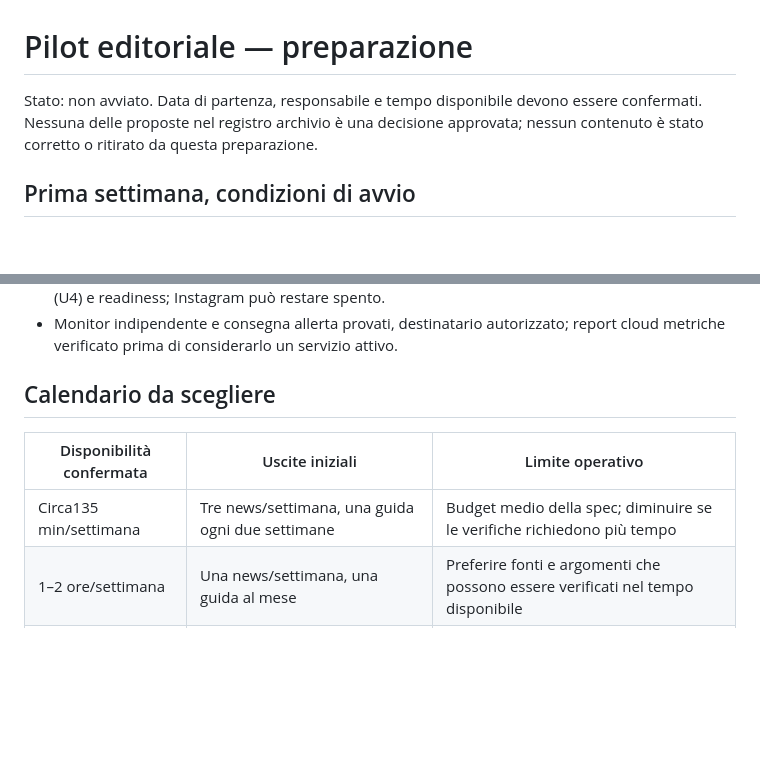
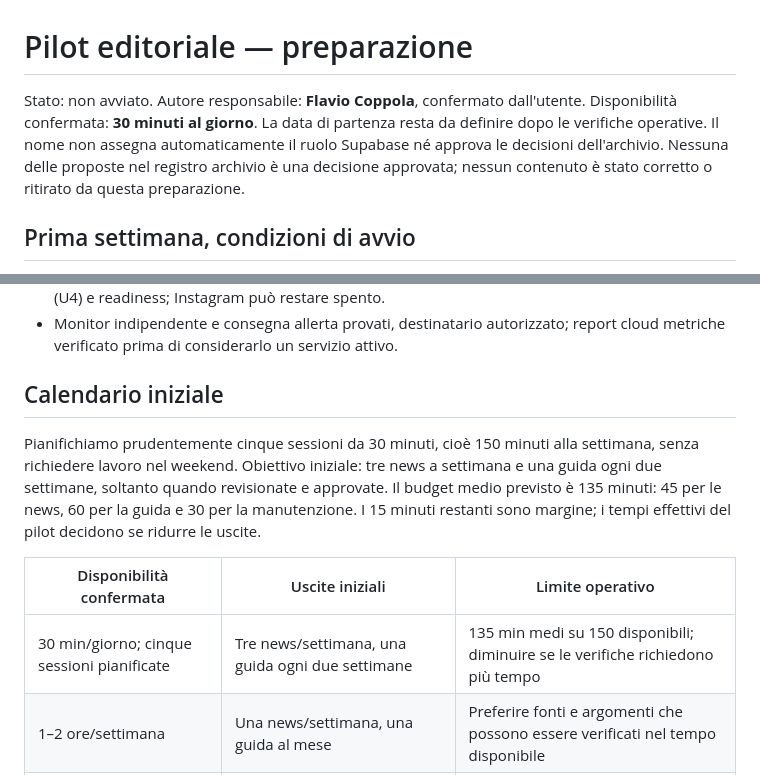
Before and after one commit to flaviocp90/phonepulse.it, a Markdown page: docs/editorial/pilot.md, 2 parts joined by grey strips. Drawn GitHub-style; blank space fills up the shorter version.

```diff
--- a/docs/editorial/pilot.md
+++ b/docs/editorial/pilot.md
@@ -1,7 +1,10 @@
 # Pilot editoriale — preparazione
 
-Stato: non avviato. Data di partenza, responsabile e tempo disponibile devono
-essere confermati. Nessuna delle proposte nel registro archivio è una decisione
+Stato: non avviato. Autore responsabile: **Flavio Coppola**, confermato dall'utente.
+Disponibilità confermata: **30 minuti al giorno**. La data di partenza resta da
+definire dopo le verifiche operative. Il nome non assegna
+automaticamente il ruolo Supabase né approva le decisioni dell'archivio.
+Nessuna delle proposte nel registro archivio è una decisione
 approvata; nessun contenuto è stato corretto o ritirato da questa preparazione.
 
 ## Prima settimana, condizioni di avvio
@@ -19,11 +22,18 @@ approvata; nessun contenuto è stato corretto o ritirato da questa preparazione.
 - Monitor indipendente e consegna allerta provati, destinatario autorizzato;
   report cloud metriche verificato prima di considerarlo un servizio attivo.
 
-## Calendario da scegliere
+## Calendario iniziale
+
+Pianifichiamo prudentemente cinque sessioni da 30 minuti, cioè 150 minuti alla
+settimana, senza richiedere lavoro nel weekend. Obiettivo iniziale: tre news a
+settimana e una guida ogni due settimane, soltanto quando revisionate e approvate.
+Il budget medio previsto è 135 minuti: 45 per le news, 60 per la guida e 30 per
+la manutenzione. I 15 minuti restanti sono margine; i tempi effettivi del pilot
+decidono se ridurre le uscite.
 
 | Disponibilità confermata | Uscite iniziali | Limite operativo |
 | --- | --- | --- |
-| Circa135 min/settimana | Tre news/settimana, una guida ogni due settimane | Budget medio della spec; diminuire se le verifiche richiedono più tempo |
+| 30 min/giorno; cinque sessioni pianificate | Tre news/settimana, una guida ogni due settimane | 135 min medi su 150 disponibili; diminuire se le verifiche richiedono più tempo |
 | 1–2 ore/settimana | Una news/settimana, una guida al mese | Preferire fonti e argomenti che possono essere verificati nel tempo disponibile |
 | Occasionale | Pubblicazioni singole quando realmente revisionate | Nessuna news autonoma o calendario non sostenuto |
 
```
Also changed, not shown: docs/operations.md (+10 -0 lines), docs/piano-rilancio-2026-10-05.md (+1 -1 lines).
